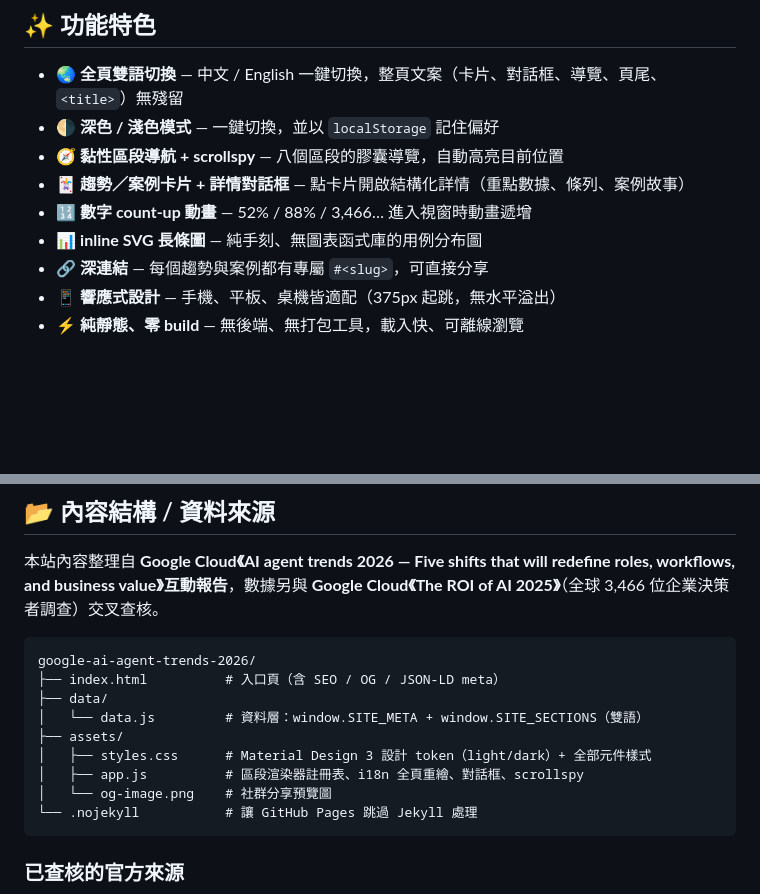
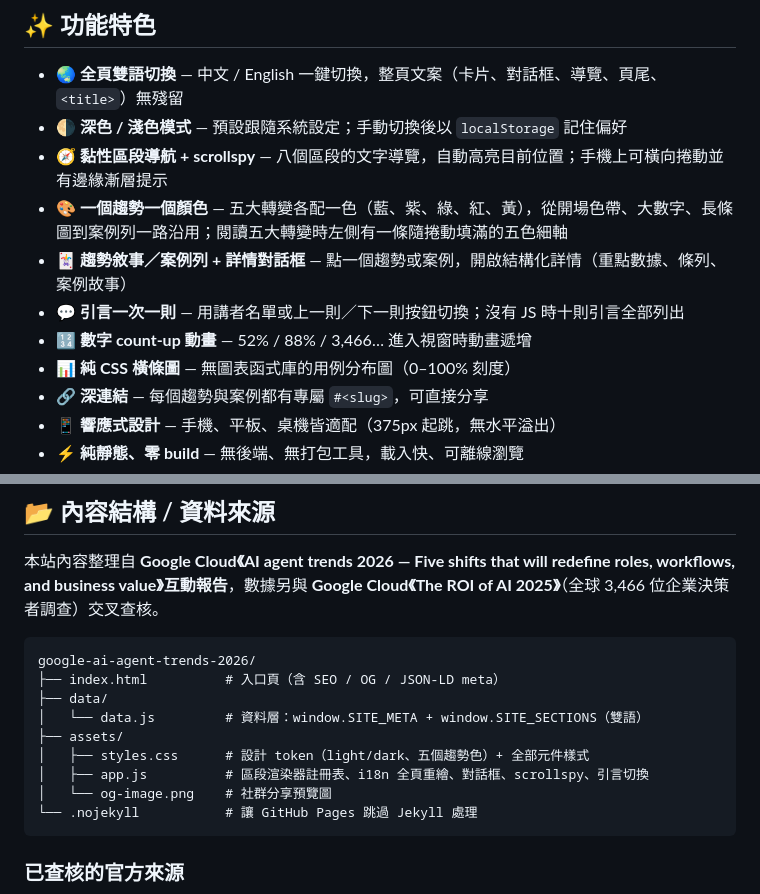
Before and after one commit to tingwei161803/google-ai-agent-trends-2026, a Markdown page: README.md, 2 parts joined by grey strips. GitHub-like rendering; blank space fills up the shorter version.

Commit message:
docs: README 更新為新版設計的功能說明

````diff
--- a/README.md
+++ b/README.md
@@ -21,11 +21,13 @@
 ## ✨ 功能特色
 
 - 🌏 **全頁雙語切換** — 中文 / English 一鍵切換，整頁文案（卡片、對話框、導覽、頁尾、`<title>`）無殘留
-- 🌗 **深色 / 淺色模式** — 一鍵切換，並以 `localStorage` 記住偏好
-- 🧭 **黏性區段導航 + scrollspy** — 八個區段的膠囊導覽，自動高亮目前位置
-- 🃏 **趨勢／案例卡片 + 詳情對話框** — 點卡片開啟結構化詳情（重點數據、條列、案例故事）
+- 🌗 **深色 / 淺色模式** — 預設跟隨系統設定；手動切換後以 `localStorage` 記住偏好
+- 🧭 **黏性區段導航 + scrollspy** — 八個區段的文字導覽，自動高亮目前位置；手機上可橫向捲動並有邊緣漸層提示
+- 🎨 **一個趨勢一個顏色** — 五大轉變各配一色（藍、紫、綠、紅、黃），從開場色帶、大數字、長條圖到案例列一路沿用；閱讀五大轉變時左側有一條隨捲動填滿的五色細軸
+- 🃏 **趨勢敘事／案例列 + 詳情對話框** — 點一個趨勢或案例，開啟結構化詳情（重點數據、條列、案例故事）
+- 💬 **引言一次一則** — 用講者名單或上一則／下一則按鈕切換；沒有 JS 時十則引言全部列出
 - 🔢 **數字 count-up 動畫** — 52% / 88% / 3,466… 進入視窗時動畫遞增
-- 📊 **inline SVG 長條圖** — 純手刻、無圖表函式庫的用例分布圖
+- 📊 **純 CSS 橫條圖** — 無圖表函式庫的用例分布圖（0–100% 刻度）
 - 🔗 **深連結** — 每個趨勢與案例都有專屬 `#<slug>`，可直接分享
 - 📱 **響應式設計** — 手機、平板、桌機皆適配（375px 起跳，無水平溢出）
 - ⚡ **純靜態、零 build** — 無後端、無打包工具，載入快、可離線瀏覽
@@ -43,8 +45,8 @@ google-ai-agent-trends-2026/
 ├── data/
 │   └── data.js         # 資料層：window.SITE_META + window.SITE_SECTIONS（雙語）
 ├── assets/
-│   ├── styles.css      # Material Design 3 設計 token（light/dark）+ 全部元件樣式
-│   ├── app.js          # 區段渲染器註冊表、i18n 全頁重繪、對話框、scrollspy
+│   ├── styles.css      # 設計 token（light/dark、五個趨勢色）+ 全部元件樣式
+│   ├── app.js          # 區段渲染器註冊表、i18n 全頁重繪、對話框、scrollspy、引言切換
 │   └── og-image.png    # 社群分享預覽圖
 └── .nojekyll           # 讓 GitHub Pages 跳過 Jekyll 處理
 ```
````
